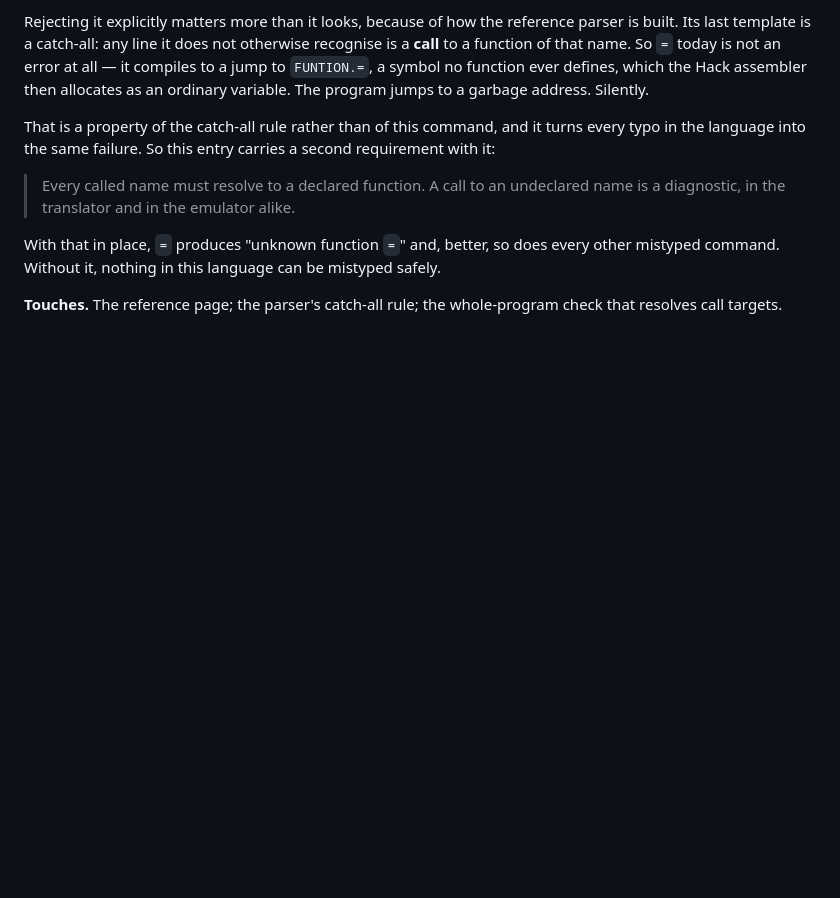
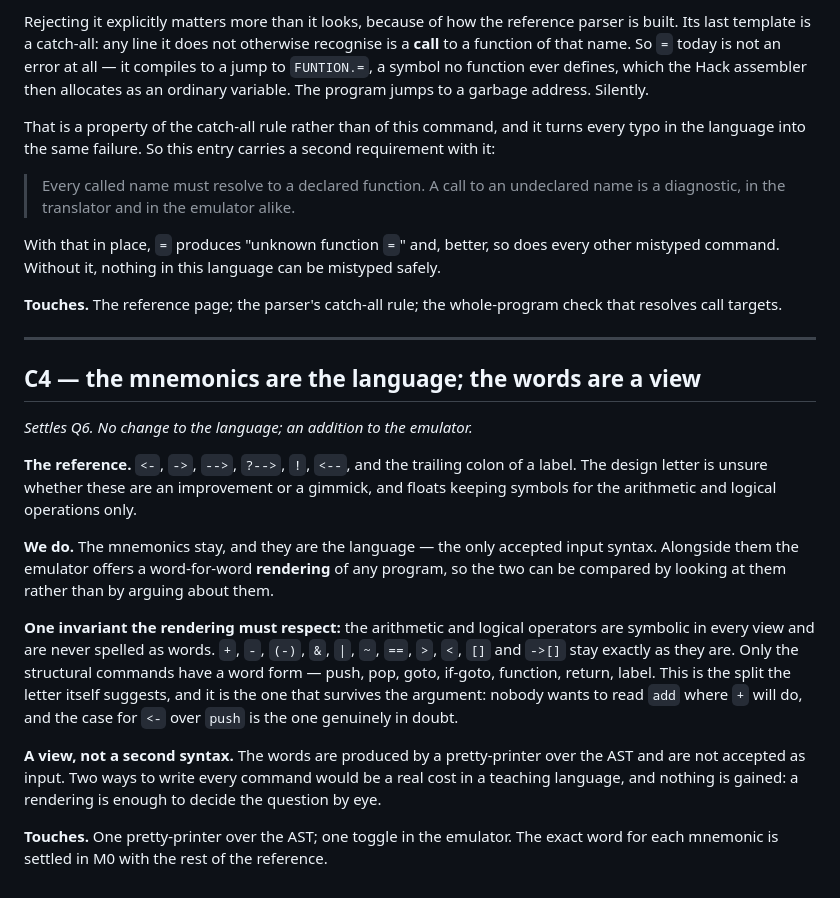
Before and after one commit to Rami5743/SM, a Markdown page: spec/CORRECTIONS.md, the part around the change. GitHub-like rendering; blank space fills up the shorter version.

```diff
--- a/spec/CORRECTIONS.md
+++ b/spec/CORRECTIONS.md
@@ -106,3 +106,35 @@ mistyped safely.
 
 **Touches.** The reference page; the parser's catch-all rule; the whole-program
 check that resolves call targets.
+
+---
+
+## C4 — the mnemonics are the language; the words are a view
+
+*Settles Q6. No change to the language; an addition to the emulator.*
+
+**The reference.** `<-`, `->`, `-->`, `?-->`, `!`, `<--`, and the trailing colon
+of a label. The design letter is unsure whether these are an improvement or a
+gimmick, and floats keeping symbols for the arithmetic and logical operations
+only.
+
+**We do.** The mnemonics stay, and they are the language — the only accepted
+input syntax. Alongside them the emulator offers a word-for-word **rendering**
+of any program, so the two can be compared by looking at them rather than by
+arguing about them.
+
+**One invariant the rendering must respect:** the arithmetic and logical
+operators are symbolic in every view and are never spelled as words. `+`, `-`,
+`(-)`, `&`, `|`, `~`, `==`, `>`, `<`, `[]` and `->[]` stay exactly as they are.
+Only the structural commands have a word form — push, pop, goto, if-goto,
+function, return, label. This is the split the letter itself suggests, and it is
+the one that survives the argument: nobody wants to read `add` where `+` will
+do, and the case for `<-` over `push` is the one genuinely in doubt.
+
+**A view, not a second syntax.** The words are produced by a pretty-printer over
+the AST and are not accepted as input. Two ways to write every command would be
+a real cost in a teaching language, and nothing is gained: a rendering is
+enough to decide the question by eye.
+
+**Touches.** One pretty-printer over the AST; one toggle in the emulator. The
+exact word for each mnemonic is settled in M0 with the rest of the reference.
```
Also changed, not shown: PLAN.md (+3 -1 lines), spec/INVENTORY.md (+52 -12 lines).
